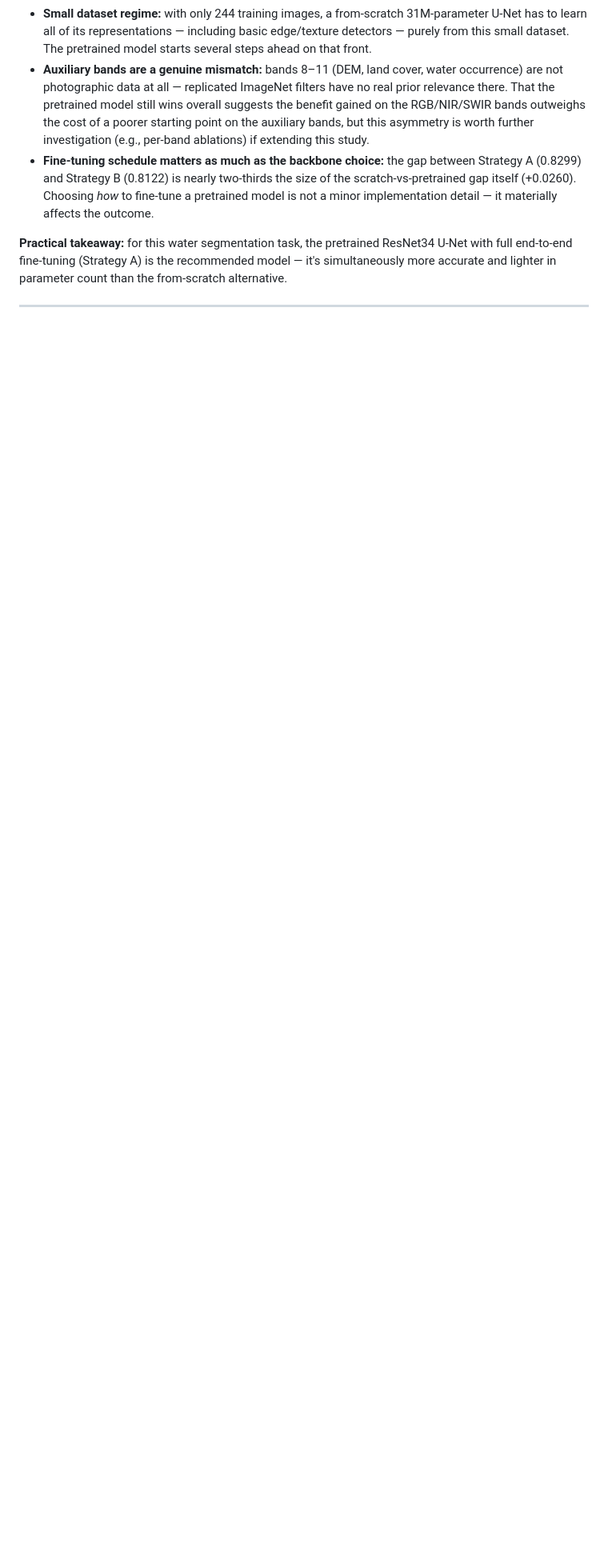
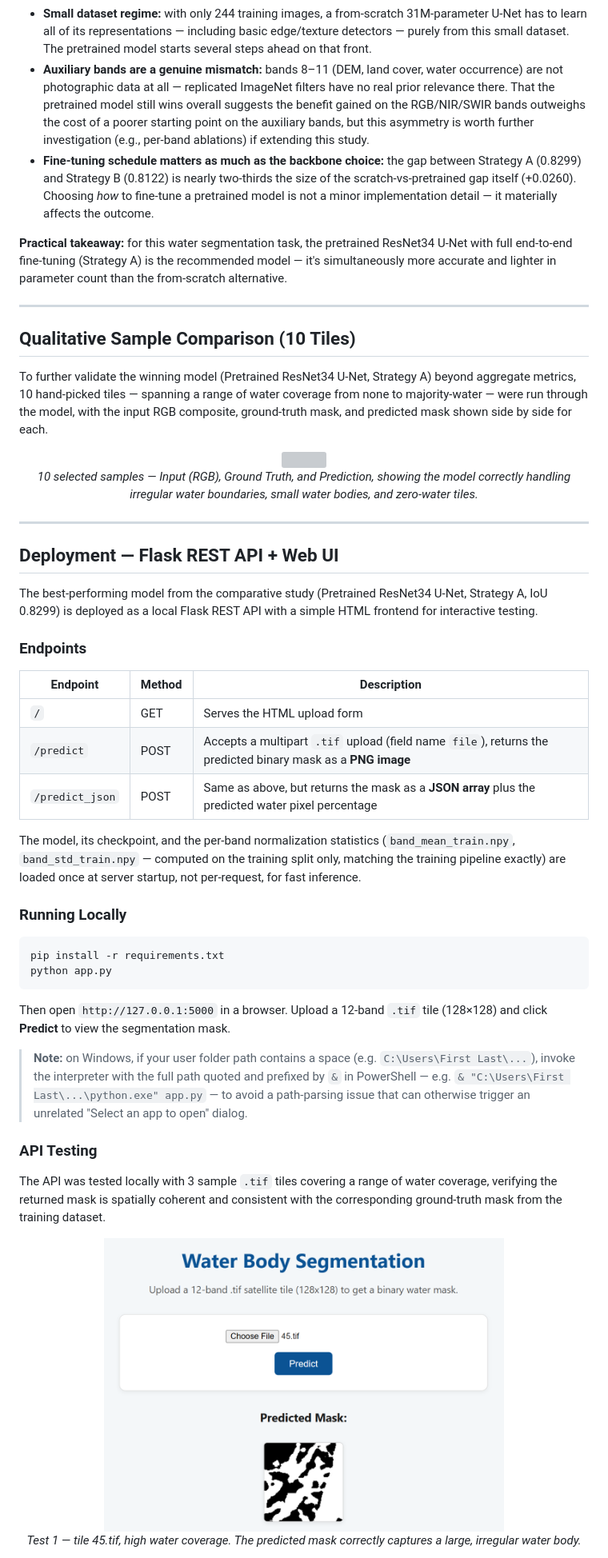
Before and after one commit to MennaThabet/Water-Segmentation, a Markdown page: README.md, the part around one of its changes. Shown at 80% size. Rendered like a GitHub page; blank space fills up the shorter version; grey boxes are pictures that could not be loaded.

Commit message:
Enhance README with deployment
Added deployment details for the Flask REST API and included qualitative sample comparisons to validate the model's performance.

````diff
--- a/README.md
+++ b/README.md
@@ -207,3 +209,50 @@ The pretrained model achieves a **measurably higher IoU (+0.0260)** and higher s
 
 ---
 
+## Qualitative Sample Comparison (10 Tiles)
+
+To further validate the winning model (Pretrained ResNet34 U-Net, Strategy A) beyond aggregate metrics, 10 hand-picked tiles — spanning a range of water coverage from none to majority-water — were run through the model, with the input RGB composite, ground-truth mask, and predicted mask shown side by side for each.
+
+<p align="center">
+  <img src="images/chosen_samples_comparison.png" width="800">
+  <br>
+  <em>10 selected samples — Input (RGB), Ground Truth, and Prediction, showing the model correctly handling irregular water boundaries, small water bodies, and zero-water tiles.</em>
+</p>
+
+---
+
+## Deployment — Flask REST API + Web UI
+
+The best-performing model from the comparative study (Pretrained ResNet34 U-Net, Strategy A, IoU 0.8299) is deployed as a local Flask REST API with a simple HTML frontend for interactive testing.
+
+### Endpoints
+
+| Endpoint | Method | Description |
+|---|---|---|
+| `/` | GET | Serves the HTML upload form |
+| `/predict` | POST | Accepts a multipart `.tif` upload (field name `file`), returns the predicted binary mask as a **PNG image** |
+| `/predict_json` | POST | Same as above, but returns the mask as a **JSON array** plus the predicted water pixel percentage |
+
+The model, its checkpoint, and the per-band normalization statistics (`band_mean_train.npy`, `band_std_train.npy` — computed on the training split only, matching the training pipeline exactly) are loaded once at server startup, not per-request, for fast inference.
+
+### Running Locally
+
+```bash
+pip install -r requirements.txt
+python app.py
+```
+
+Then open `http://127.0.0.1:5000` in a browser. Upload a 12-band `.tif` tile (128×128) and click **Predict** to view the segmentation mask.
+
+> **Note:** on Windows, if your user folder path contains a space (e.g. `C:\Users\First Last\...`), invoke the interpreter with the full path quoted and prefixed by `&` in PowerShell — e.g. `& "C:\Users\First Last\...\python.exe" app.py` — to avoid a path-parsing issue that can otherwise trigger an unrelated "Select an app to open" dialog.
+
+### API Testing
+
+The API was tested locally with 3 sample `.tif` tiles covering a range of water coverage, verifying the returned mask is spatially coherent and consistent with the corresponding ground-truth mask from the training dataset.
+
+<p align="center">
+  <img src="images/flask_app_demo_45.png" width="500">
+  <br>
+  <em>Test 1 — tile 45.tif, high water coverage. The predicted mask correctly captures a large, irregular water body.</em>
+</p>
+
````
Also changed, not shown: other parts of README.md (+59 -4 lines).
